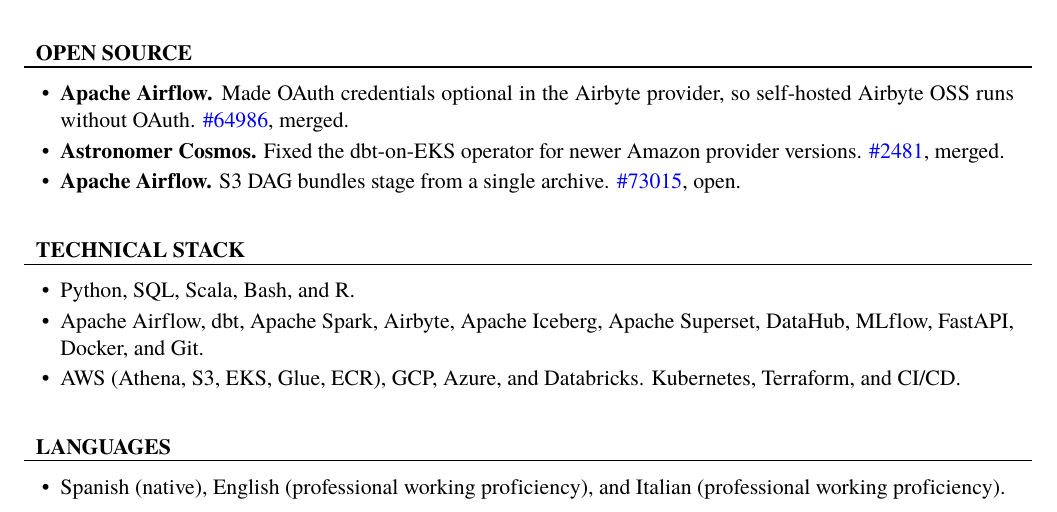
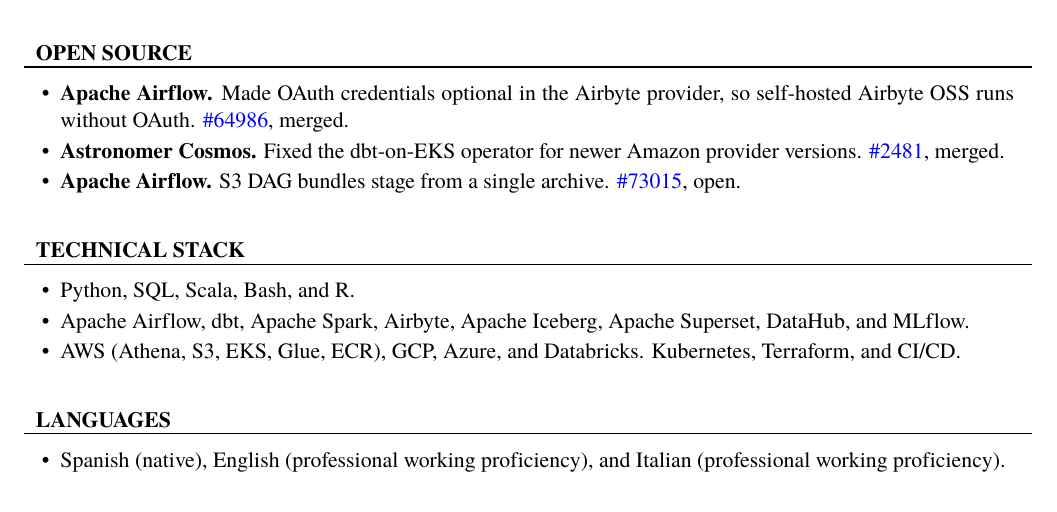
Before and after one commit to aoelvp94/aoelvp94.github.io, a LaTeX CV (cv.tex): part of page 2 of 2, cut so that both start at the same text. Compiled offline with XeLaTeX; a missing font is replaced by an installed copy or a similar font.

Commit message:
Drop Docker, Git, and FastAPI from the stack list.
Co-authored-by: Cursor <cursoragent@cursor.com>

```diff
--- a/cv.tex
+++ b/cv.tex
@@ -122,7 +122,7 @@
 	\begin{cvsubsection}{}{}{}
 		\begin{itemize}
 			\item Python, SQL, Scala, Bash, and R.
-			\item Apache Airflow, dbt, Apache Spark, Airbyte, Apache Iceberg, Apache Superset, DataHub, MLflow, FastAPI, Docker, and Git.
+			\item Apache Airflow, dbt, Apache Spark, Airbyte, Apache Iceberg, Apache Superset, DataHub, and MLflow.
 			\item AWS (Athena, S3, EKS, Glue, ECR), GCP, Azure, and Databricks. Kubernetes, Terraform, and CI/CD.
 		\end{itemize}
 	\end{cvsubsection}
```
